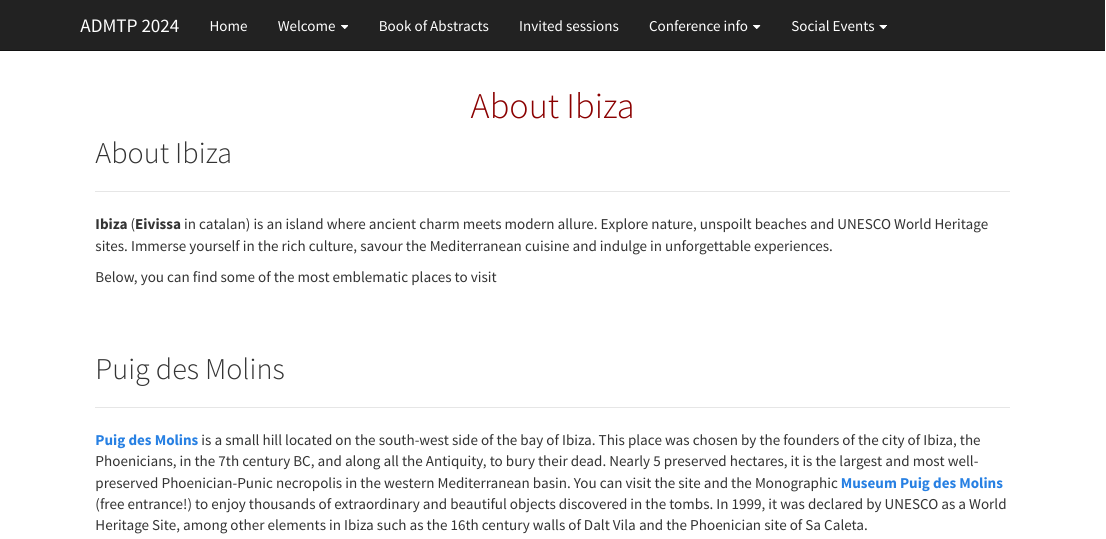
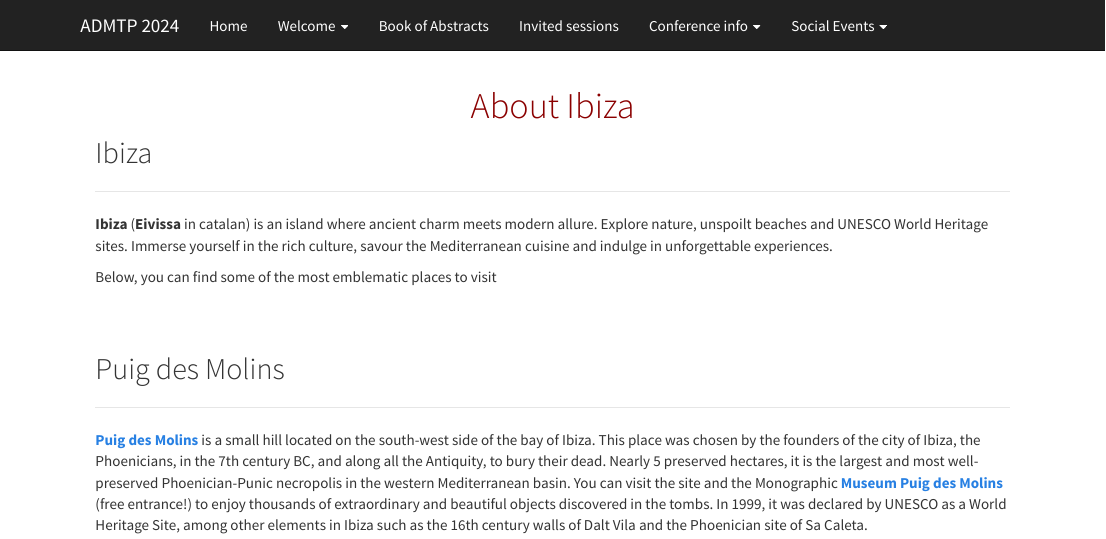
Before and after one commit to ADMTP/ADMTP2024, an R Markdown document (eivissa.Rmd): the page in a window 1100 px wide, from its top. Rendered offline with R 4.5, knitr and Pandoc, with nearby package versions; some code elsewhere in the file could not run offline.

Commit message:
edits tab

```diff
--- a/_site.yml
+++ b/_site.yml
@@ -35,7 +35,7 @@ navbar:
         href: abstract.html
     - text: "Social Events"
       menu:
-      - text: "Eivissa"
+      - text: "Ibiza"
         href: eivissa.html
       - text: "Workshop Dinner"
         href: dinner.html
--- a/eivissa.Rmd
+++ b/eivissa.Rmd
@@ -13,7 +13,7 @@ h1.title {
 }
 </style>
 
-## About Ibiza
+## Ibiza
 
 <hr>
 
```
Also changed, not shown: abstract.html, comitte.html, dates.html, hotels.html, invited.html, presentations.html, 3 other files.
